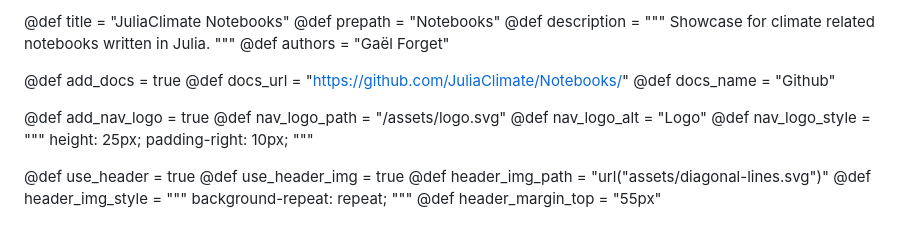
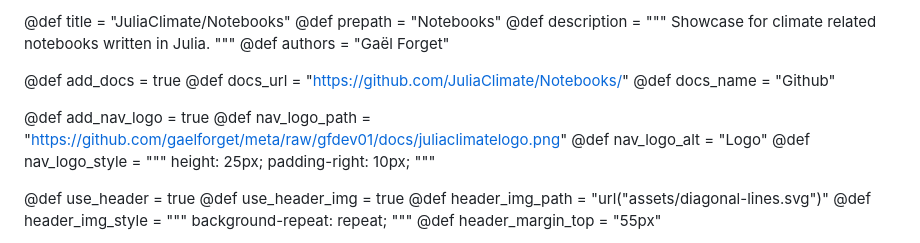
Before and after one commit to JuliaClimate/Notebooks, a Markdown page: page/config.md, the part around the change. Drawn GitHub-style.

Commit message:
consolidate, add to webpage

```diff
--- a/page/config.md
+++ b/page/config.md
@@ -18,7 +18,7 @@ The latter allows you to plug in values that you would have defined here.
              `prepath` to an empty string. Finally, adjust this if you want the
              deployed page to be in a subfolder e.g.: `YourPackage.jl/web/`.
 -->
-@def title       = "JuliaClimate Notebooks"
+@def title       = "JuliaClimate/Notebooks"
 @def prepath     = "Notebooks"
 @def description = """
                  Showcase for climate related notebooks written in Julia.
@@ -39,7 +39,7 @@ The latter allows you to plug in values that you would have defined here.
 @def docs_name = "Github"
 
 @def add_nav_logo   = true
-@def nav_logo_path  = "/assets/logo.svg"
+@def nav_logo_path  = "https://github.com/gaelforget/meta/raw/gfdev01/docs/juliaclimatelogo.png"
 @def nav_logo_alt   = "Logo"
 @def nav_logo_style = """
                       height:         25px;
```
Also changed, not shown: 1 other file.
